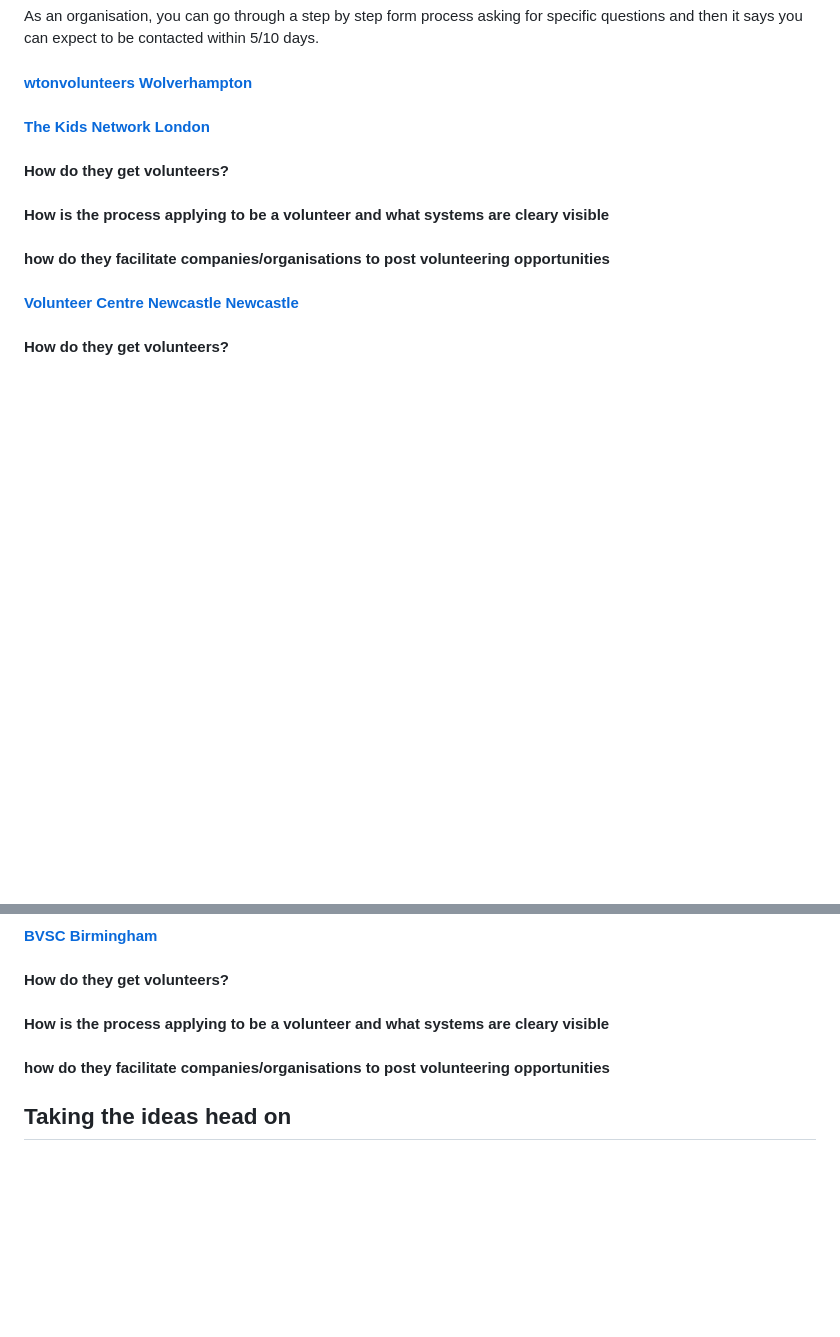
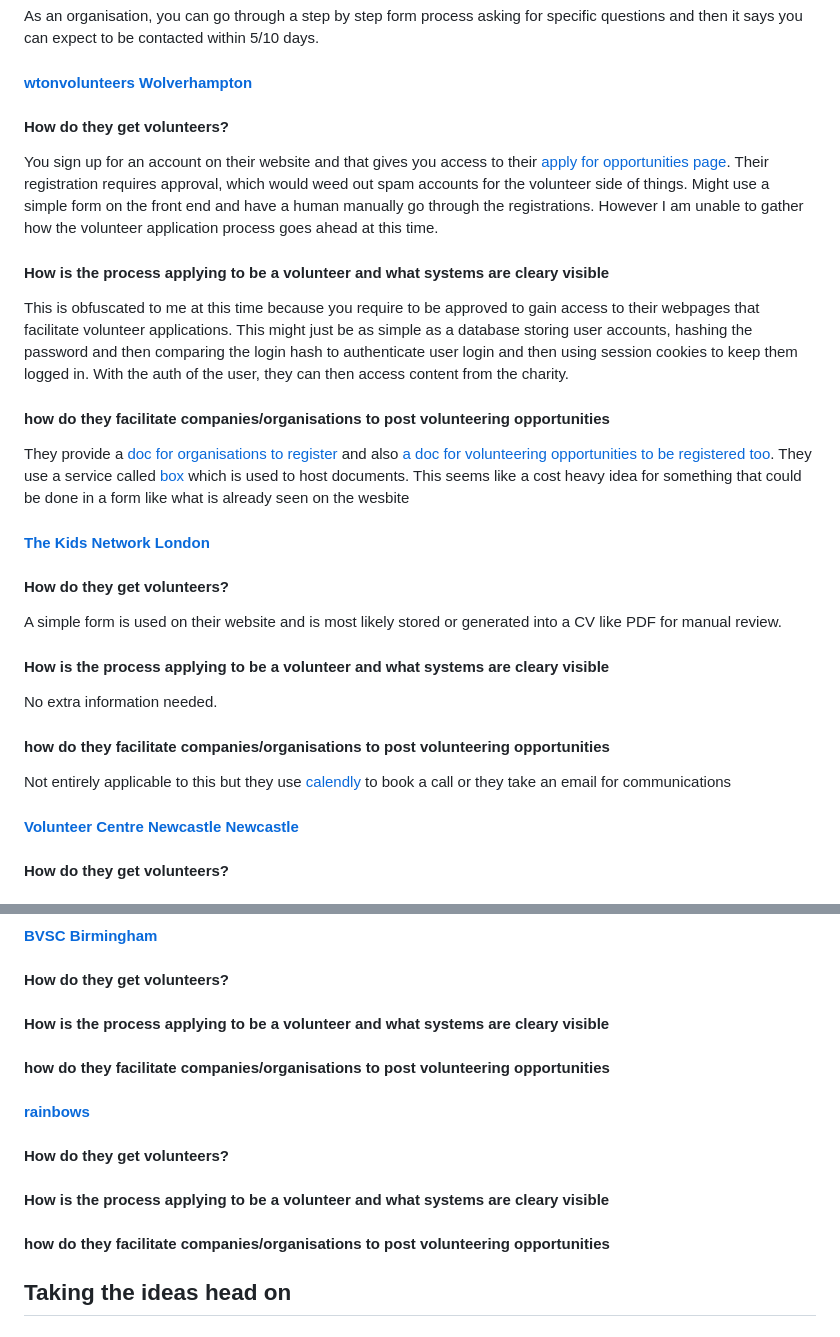
Before and after one commit to Barnold8/voluntary-sector-jobmatch, a Markdown page: Docs/Email.md, 2 parts joined by grey strips. Rendered like a GitHub page; blank space fills up the shorter version.

Commit message:
Add content

```diff
--- a/Docs/Email.md
+++ b/Docs/Email.md
@@ -118,13 +118,32 @@ As an organisation, you can go through a step by step form process asking for sp
 
 #### [wtonvolunteers  Wolverhampton](https://wtonvolunteers.org/)
 
+<h4> How do they get volunteers? </h4>
+
+You sign up for an account on their website and that gives you access to their [apply for opportunities page](https://wtonvolunteers.org/choosing-opportunities/apply-here/). Their registration requires approval, which would weed out spam accounts for the volunteer side of things. Might use a simple form on the front end and have a human manually go through the registrations. However I am unable to gather how the volunteer application process goes ahead at this time.
+
+<h4> How is the process applying to be a volunteer and what systems are cleary visible</h4>
+
+This is obfuscated to me at this time because you require to be approved to gain access to their webpages that facilitate volunteer applications. This might just be as simple as a database storing user accounts, hashing the password and then comparing the login hash to authenticate user login and then using session cookies to keep them logged in. With the auth of the user, they can then access content from the charity.
+
+<h4> how do they facilitate companies/organisations to post volunteering opportunities </h4>
+
+They provide a [doc for organisations to register](https://app.box.com/s/x18ra9o5fbduex30xs8mwy2ighabzobp) and also [a doc for volunteering opportunities to be registered too](https://app.box.com/s/5xf7jcmosjv1he6pndilvkyysutkv5ix). They use a service called [box](https://www.box.com/en-gb/home?url_redirect=direct) which is used to host documents. This seems like a cost heavy idea for something that could be done in a form like what is already seen on the wesbite
+
+
 #### [The Kids Network London](https://www.thekidsnetwork.org.uk/i-want-to-mentor?gad_source=1&gad_campaignid=22790719866&gbraid=0AAAAADRkgo9ZgrjOC3w8BTZU-XkR_5Yrm&gclid=Cj0KCQjw_vnQBhCxARIsADcZyxJlH0f1fgNgS3j_ExdetIzvqbD3oBxhusiLByw8EieP9HI863fcQbQaAlPtEALw_wcB)
 
 <h4> How do they get volunteers? </h4>
 
+A simple form is used on their website and is most likely stored or generated into a CV like PDF for manual review.
+
 <h4> How is the process applying to be a volunteer and what systems are cleary visible</h4>
 
+No extra information needed.
+
 <h4> how do they facilitate companies/organisations to post volunteering opportunities </h4>
+
+Not entirely applicable to this but they use [calendly](https://calendly.com/) to book a call or they take an email for communications
 
 #### [Volunteer Centre Newcastle Newcastle](https://volunteercentrenewcastle.org.uk/)
 
@@ -149,6 +168,16 @@ As an organisation, you can go through a step by step form process asking for sp
 <h4> How is the process applying to be a volunteer and what systems are cleary visible</h4>
 
 <h4> how do they facilitate companies/organisations to post volunteering opportunities </h4>
+
+
+#### [rainbows](https://www.rainbows.co.uk/)
+
+<h4> How do they get volunteers? </h4>
+
+<h4> How is the process applying to be a volunteer and what systems are cleary visible</h4>
+
+<h4> how do they facilitate companies/organisations to post volunteering opportunities </h4>
+
 
 ## Taking the ideas head on
 
```
